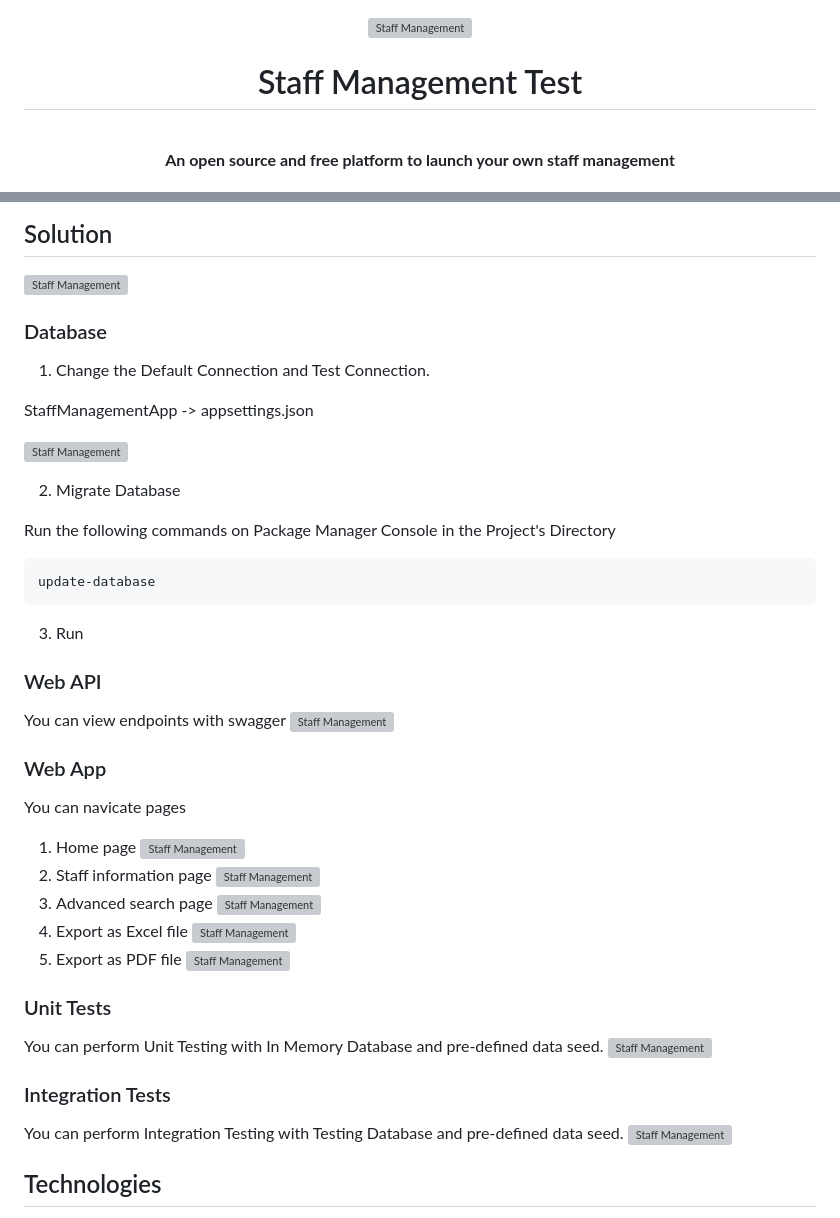
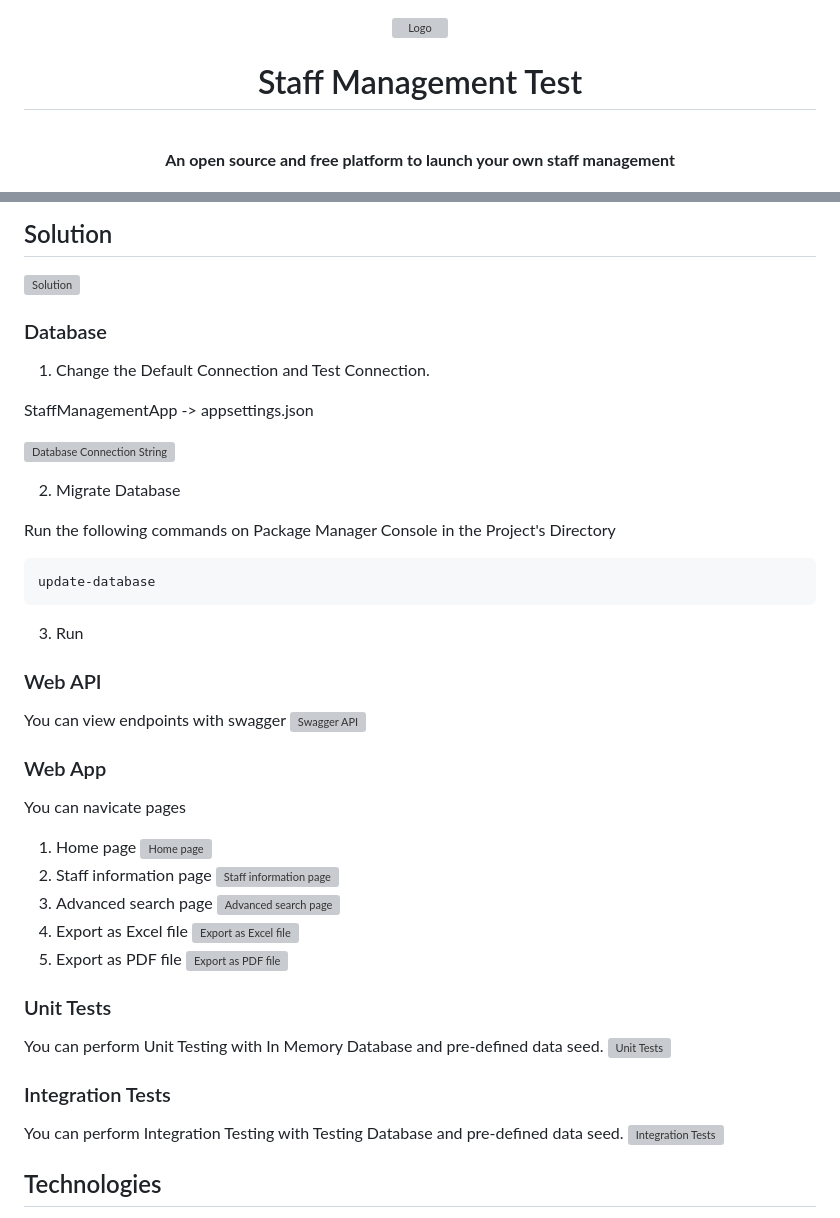
Before and after one commit to SinSarak/StaffManagementApp, a Markdown page: README.md, 2 parts joined by grey strips. Drawn GitHub-style; grey boxes are pictures that could not be loaded.

Commit message:
Update ReadMe
Change image alt attribute

```diff
--- a/README.md
+++ b/README.md
@@ -1,6 +1,6 @@
 <div align="center">
 <img crossorigin="anonymous" width="150"
-src="https://drive.lienuc.com/uc?id=19YCzF8rO6yLY_lzmODCml6sHmM7aRuO8" alt="Staff Management" />
+src="https://drive.lienuc.com/uc?id=19YCzF8rO6yLY_lzmODCml6sHmM7aRuO8" alt="Logo" />
 	<h1> Staff Management Test</h1>
 	<br>
 	<p>
@@ -33,7 +33,7 @@ Local Development Configurations
 ## Solution
 
 <img crossorigin="anonymous" width="400"
-src="https://drive.lienuc.com/uc?id=1g3CgOWTNn_eDds9525aoVS7i6HYTfbXs" alt="Staff Management" />
+src="https://drive.lienuc.com/uc?id=1g3CgOWTNn_eDds9525aoVS7i6HYTfbXs" alt="Solution" />
 
 ### Database
 
@@ -42,7 +42,7 @@ src="https://drive.lienuc.com/uc?id=1g3CgOWTNn_eDds9525aoVS7i6HYTfbXs" alt="Staf
 StaffManagementApp -> appsettings.json
 
 <img crossorigin="anonymous"
-src="https://drive.lienuc.com/uc?id=1BF2WCQV8fxI0GFmFn8sDqGVVGAz67r9E" alt="Staff Management" />
+src="https://drive.lienuc.com/uc?id=1BF2WCQV8fxI0GFmFn8sDqGVVGAz67r9E" alt="Database Connection String" />
 
 2. Migrate Database
 
@@ -58,7 +58,7 @@ update-database
 
 You can view endpoints with swagger
 <img crossorigin="anonymous"
-src="https://drive.lienuc.com/uc?id=10mrujvlXgHgL-edHvmWmHjpNaERRAowa" alt="Staff Management" />
+src="https://drive.lienuc.com/uc?id=10mrujvlXgHgL-edHvmWmHjpNaERRAowa" alt="Swagger API" />
 
 ### Web App
 
@@ -66,31 +66,31 @@ You can navicate pages
 
 1. Home page
    <img crossorigin="anonymous"
-   src="https://drive.lienuc.com/uc?id=1kwMgb5XtetfLjUqZqJrD30VXLcEP7xiN" alt="Staff Management" />
+   src="https://drive.lienuc.com/uc?id=1kwMgb5XtetfLjUqZqJrD30VXLcEP7xiN" alt="Home page" />
 2. Staff information page
    <img crossorigin="anonymous"
-   src="https://drive.lienuc.com/uc?id=129UVDuuaAe-ZZoA2bkc4d1QaHcPiLJjA" alt="Staff Management" />
+   src="https://drive.lienuc.com/uc?id=129UVDuuaAe-ZZoA2bkc4d1QaHcPiLJjA" alt="Staff information page" />
 3. Advanced search page
    <img crossorigin="anonymous"
-   src="https://drive.lienuc.com/uc?id=1hyxwn7yN7nBeYBcVzatdoQ-es4aHlwq5" alt="Staff Management" />
+   src="https://drive.lienuc.com/uc?id=1hyxwn7yN7nBeYBcVzatdoQ-es4aHlwq5" alt="Advanced search page" />
 4. Export as Excel file
    <img crossorigin="anonymous"
-   src="https://drive.lienuc.com/uc?id=1Dt_xOfrzf4JwHHO6TT_KJrSHp6gvdUcn" alt="Staff Management" />
+   src="https://drive.lienuc.com/uc?id=1Dt_xOfrzf4JwHHO6TT_KJrSHp6gvdUcn" alt="Export as Excel file" />
 5. Export as PDF file
    <img crossorigin="anonymous"
-   src="https://drive.lienuc.com/uc?id=1ksfCXvdR0083Gg-CnBGoiUZDMuTcxgzm" alt="Staff Management" />
+   src="https://drive.lienuc.com/uc?id=1ksfCXvdR0083Gg-CnBGoiUZDMuTcxgzm" alt="Export as PDF file" />
 
 ### Unit Tests
 
 You can perform Unit Testing with In Memory Database and pre-defined data seed.
 <img crossorigin="anonymous"
-src="https://drive.lienuc.com/uc?id=1gP5K21t8jB2hRjRtSI6lzhX8UGXzvyjL" alt="Staff Management" />
+src="https://drive.lienuc.com/uc?id=1gP5K21t8jB2hRjRtSI6lzhX8UGXzvyjL" alt="Unit Tests" />
 
 ### Integration Tests
 
 You can perform Integration Testing with Testing Database and pre-defined data seed.
 <img crossorigin="anonymous"
-src="https://drive.lienuc.com/uc?id=1sbq_6Lqzi1DBpKCPW9B9Yp-fZK56ULLd" alt="Staff Management" />
+src="https://drive.lienuc.com/uc?id=1sbq_6Lqzi1DBpKCPW9B9Yp-fZK56ULLd" alt="Integration Tests" />
 
 ## Technologies
 
```
